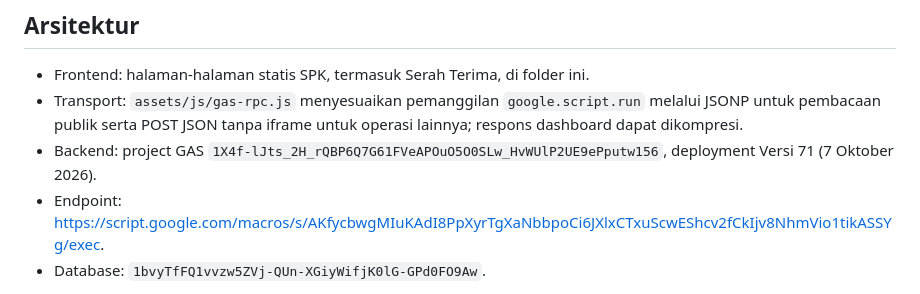
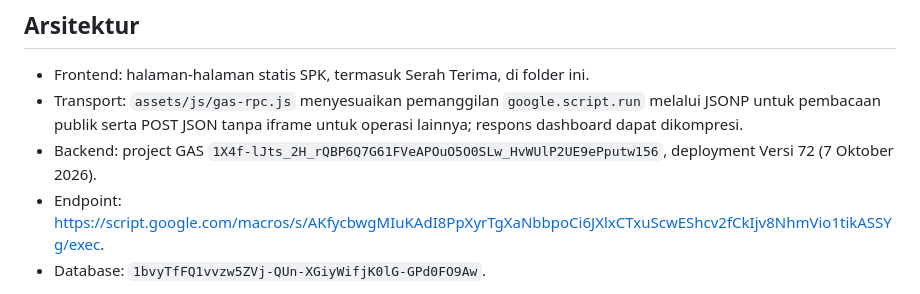
Before and after one commit to polytaglobalmandiri/polytaglobalmandiri.github.io, a Markdown page: apps/spk-automation/README.md, the part around the change. Drawn GitHub-style.

Commit message:
Record categorized SPK document deployment
Co-authored-by: Copilot <223556219+Copilot@users.noreply.github.com>

```diff
--- a/apps/spk-automation/README.md
+++ b/apps/spk-automation/README.md
@@ -6,7 +6,7 @@ Antarmuka Otomasi SPK diterbitkan melalui GitHub Pages pada `/apps/spk-automatio
 
 - Frontend: halaman-halaman statis SPK, termasuk Serah Terima, di folder ini.
 - Transport: `assets/js/gas-rpc.js` menyesuaikan pemanggilan `google.script.run` melalui JSONP untuk pembacaan publik serta POST JSON tanpa iframe untuk operasi lainnya; respons dashboard dapat dikompresi.
-- Backend: project GAS `1X4f-lJts_2H_rQBP6Q7G61FVeAPOuO5O0SLw_HvWUlP2UE9ePputw156`, deployment Versi 71 (7 Oktober 2026).
+- Backend: project GAS `1X4f-lJts_2H_rQBP6Q7G61FVeAPOuO5O0SLw_HvWUlP2UE9ePputw156`, deployment Versi 72 (7 Oktober 2026).
 - Endpoint: https://script.google.com/macros/s/AKfycbwgMIuKAdI8PpXyrTgXaNbbpoCi6JXlxCTxuScwEShcv2fCkIjv8NhmVio1tikASSYg/exec.
 - Database: `1bvyTfFQ1vvzw5ZVj-QUn-XGiyWifjK0lG-GPd0FO9Aw`.
 
```
